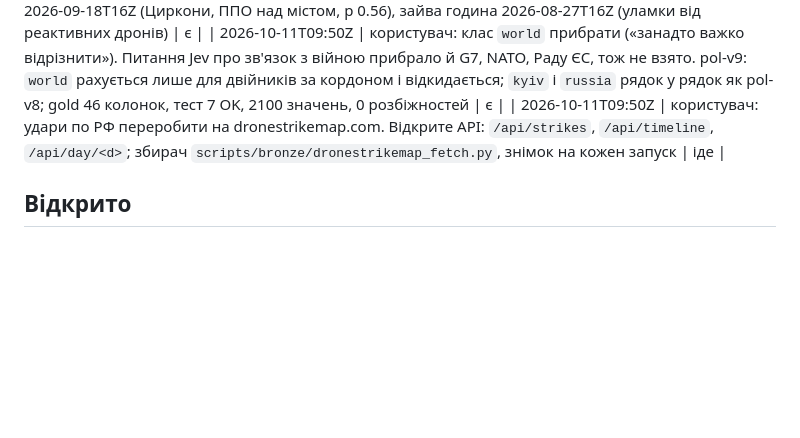
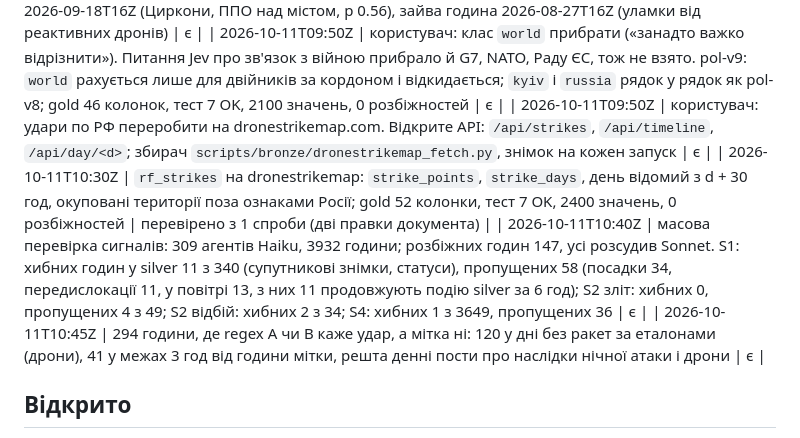
Before and after one commit to yegqr/kyianyn-routine, a Markdown page: docs/PLAN.md, the part around the change. Rendered like a GitHub page; blank space fills up the shorter version.

Commit message:
Log the rf_strikes rebuild, the mass signal check and the regex-only label hours
Co-Authored-By: Claude Opus 5.5 <noreply@anthropic.com>

```diff
--- a/docs/PLAN.md
+++ b/docs/PLAN.md
@@ -122,7 +122,10 @@ WF-SLOW: Telegram (bronze ~4 год)                 WF-FAST: API (~1 год)
 | 2026-10-11T08:58Z | F4d `political_events` pol-v8 (версії Вікіпедії без витоку) | перевірено з 1 спроби |
 | 2026-10-11T09:20Z | звірка мітки з незалежними еталонами: 30 з 33 ночей удару підтверджує V1 або V2, ще 2 (06-18, 08-27) оркестратор підтвердив постами; пропуск 2026-09-18T16Z (Циркони, ППО над містом, p 0.56), зайва година 2026-08-27T16Z (уламки від реактивних дронів) | є |
 | 2026-10-11T09:50Z | користувач: клас `world` прибрати («занадто важко відрізнити»). Питання Jev про зв'язок з війною прибрало й G7, NATO, Раду ЄС, тож не взято. pol-v9: `world` рахується лише для двійників за кордоном і відкидається; `kyiv` і `russia` рядок у рядок як pol-v8; gold 46 колонок, тест 7 OK, 2100 значень, 0 розбіжностей | є |
-| 2026-10-11T09:50Z | користувач: удари по РФ переробити на dronestrikemap.com. Відкрите API: `/api/strikes`, `/api/timeline`, `/api/day/<d>`; збирач `scripts/bronze/dronestrikemap_fetch.py`, знімок на кожен запуск | іде |
+| 2026-10-11T09:50Z | користувач: удари по РФ переробити на dronestrikemap.com. Відкрите API: `/api/strikes`, `/api/timeline`, `/api/day/<d>`; збирач `scripts/bronze/dronestrikemap_fetch.py`, знімок на кожен запуск | є |
+| 2026-10-11T10:30Z | `rf_strikes` на dronestrikemap: `strike_points`, `strike_days`, день відомий з d + 30 год, окуповані території поза ознаками Росії; gold 52 колонки, тест 7 OK, 2400 значень, 0 розбіжностей | перевірено з 1 спроби (дві правки документа) |
+| 2026-10-11T10:40Z | масова перевірка сигналів: 309 агентів Haiku, 3932 години; розбіжних годин 147, усі розсудив Sonnet. S1: хибних годин у silver 11 з 340 (супутникові знімки, статуси), пропущених 58 (посадки 34, передислокації 11, у повітрі 13, з них 11 продовжують подію silver за 6 год); S2 зліт: хибних 0, пропущених 4 з 49; S2 відбій: хибних 2 з 34; S4: хибних 1 з 3649, пропущених 36 | є |
+| 2026-10-11T10:45Z | 294 години, де regex A чи B каже удар, а мітка ні: 120 у дні без ракет за еталонами (дрони), 41 у межах 3 год від години мітки, решта денні пости про наслідки нічної атаки і дрони | є |
 
 ## Відкрито
 
```
